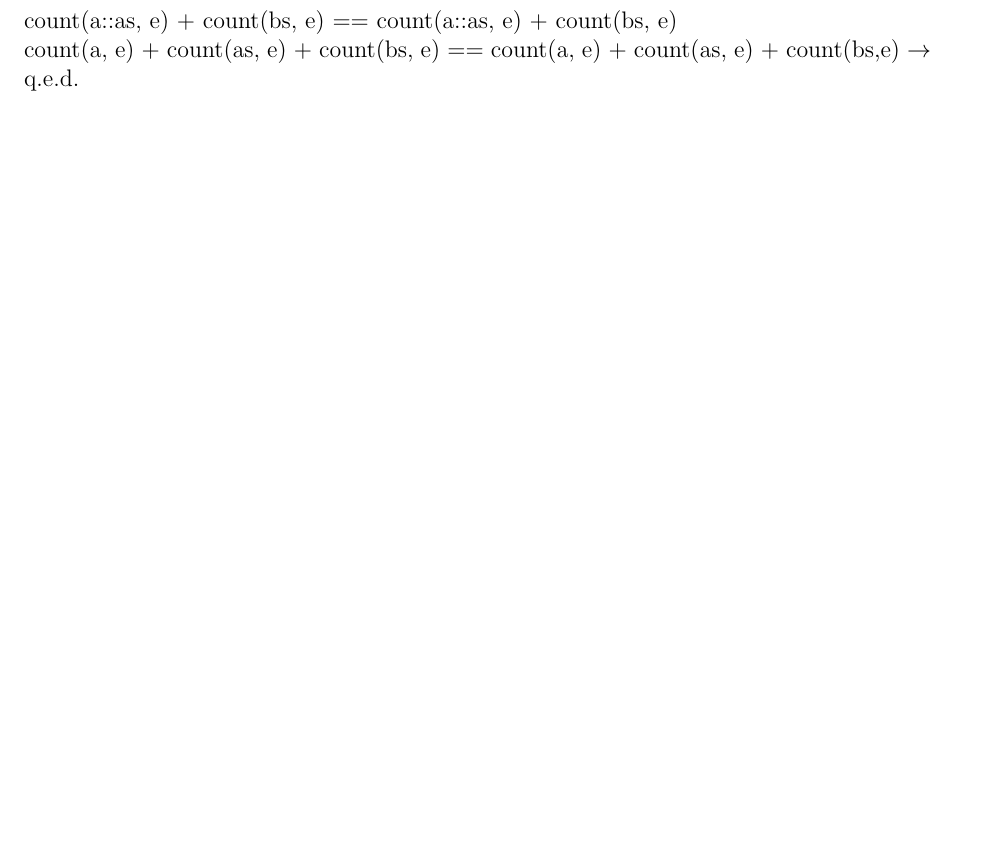
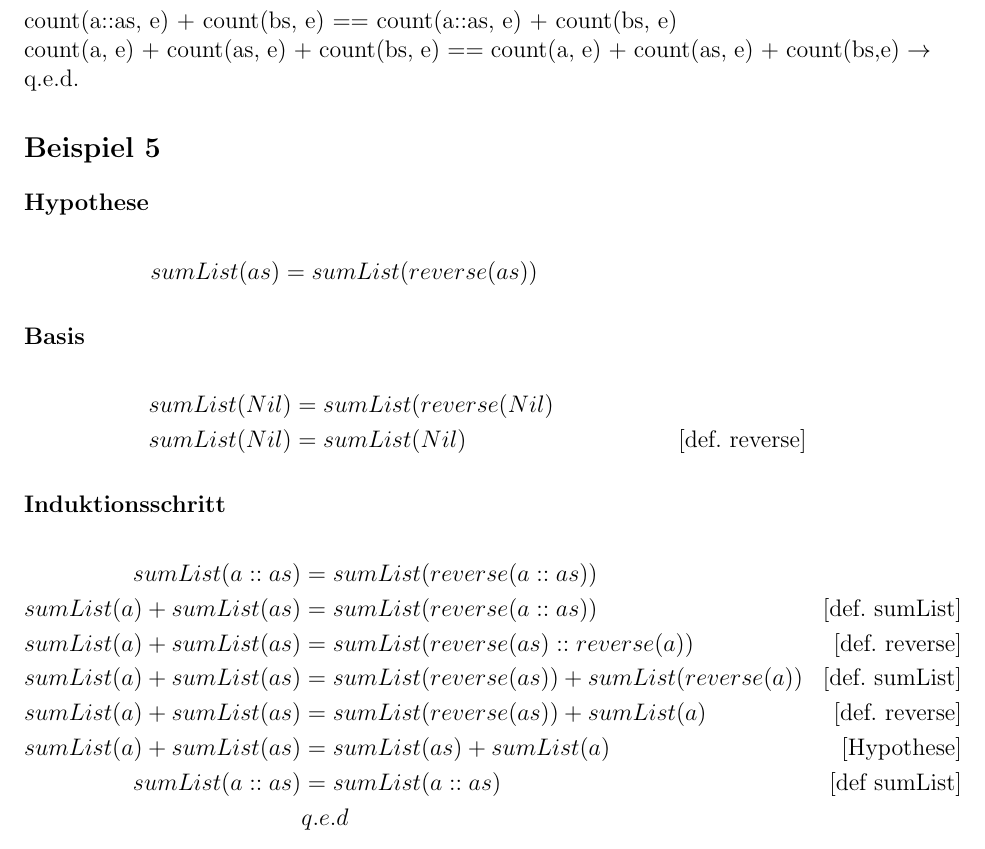
Before and after one commit to pitfalls/swp18, a LaTeX paper (Ass2/doc/swp_ass2.tex): part of page 4 of 4, cut so that both start at the same text, the shorter picture padded with empty space. Compiled offline with pdfLaTeX.

Commit message:
added bsp. 5

```diff
--- a/Ass2/doc/swp_ass2.tex
+++ b/Ass2/doc/swp_ass2.tex
@@ -235,4 +235,29 @@ count(a::append(as, bs), e) == count(a::as, e) + count(bs, e)\\
 count(a::as, e) + count(bs, e) == count(a::as, e) + count(bs, e)\\
 count(a, e) + count(as, e) + count(bs, e) == count(a, e) + count(as, e) + count(bs,e) $\rightarrow$ q.e.d.
 
+
+\section*{Beispiel 5}
+
+\subsection*{Hypothese}
+\begin{align*}
+sumList(as) &= sumList(reverse(as)) & \hspace*{6em}
+\end{align*}
+
+\subsection*{Basis}
+\begin{align*}
+sumList(Nil) &= sumList(reverse(Nil) \\
+sumList(Nil) &= sumList(Nil) & \text{[def. reverse]}
+\end{align*}
+
+\subsection*{Induktionsschritt}
+\begin{align*}
+sumList(a::as) &= sumList(reverse(a::as))\\
+sumList(a) + sumList(as) &=  sumList(reverse(a::as)) & \text{[def. sumList]}\\
+sumList(a) + sumList(as) &= sumList(reverse(as)::reverse(a)) & \text{[def. reverse]}\\
+sumList(a) + sumList(as) &= sumList(reverse(as)) + sumList(reverse(a)) & \text{[def. sumList]}\\
+sumList(a) + sumList(as) &= sumList(reverse(as)) + sumList(a) & \text{[def. reverse]}\\
+sumList(a) + sumList(as) &= sumList(as) + sumList(a) & \text{[Hypothese]}\\
+sumList(a::as) &= sumList(a::as) & \text{[def sumList]}\\
+&q.e.d
+\end{align*}
 \end{document}
```
